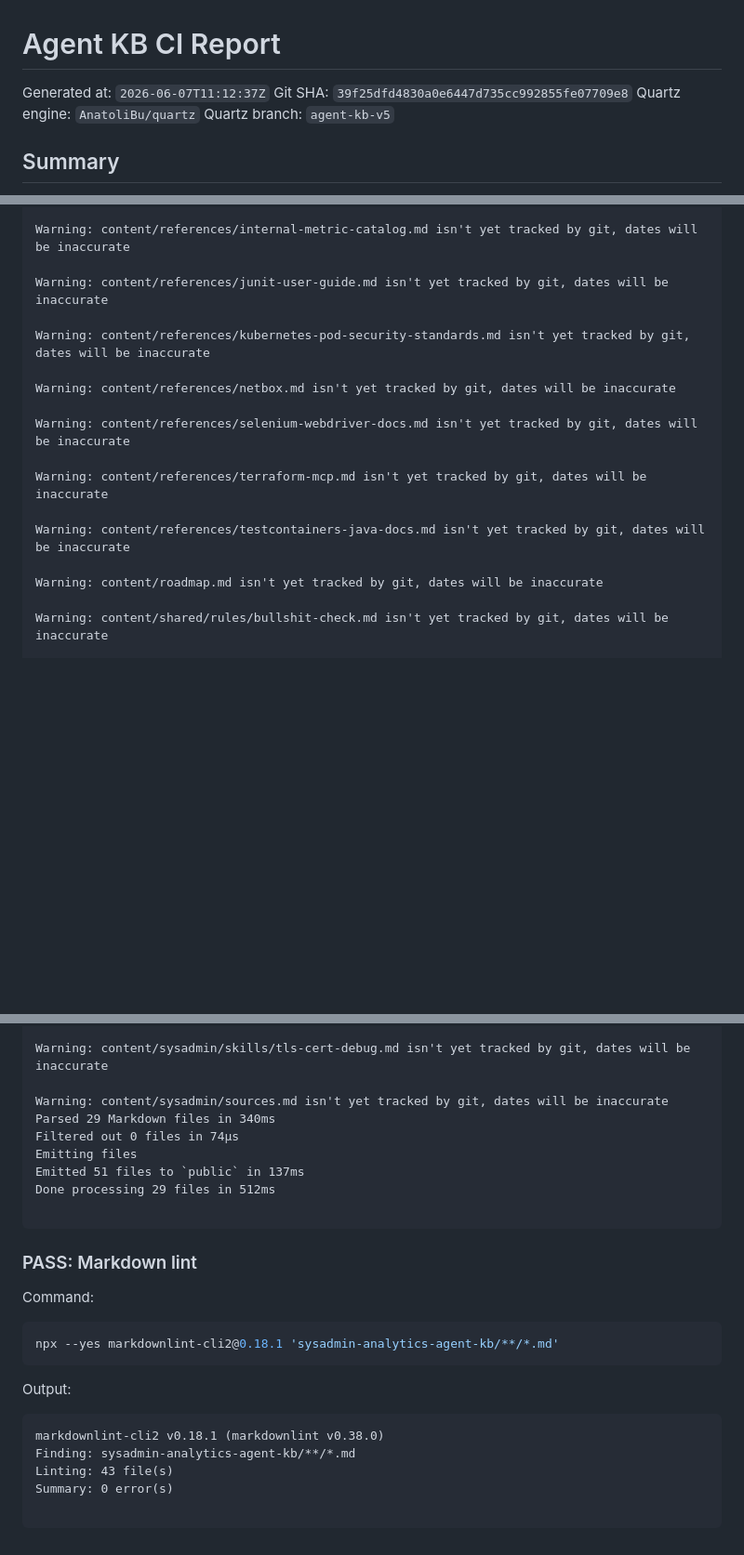
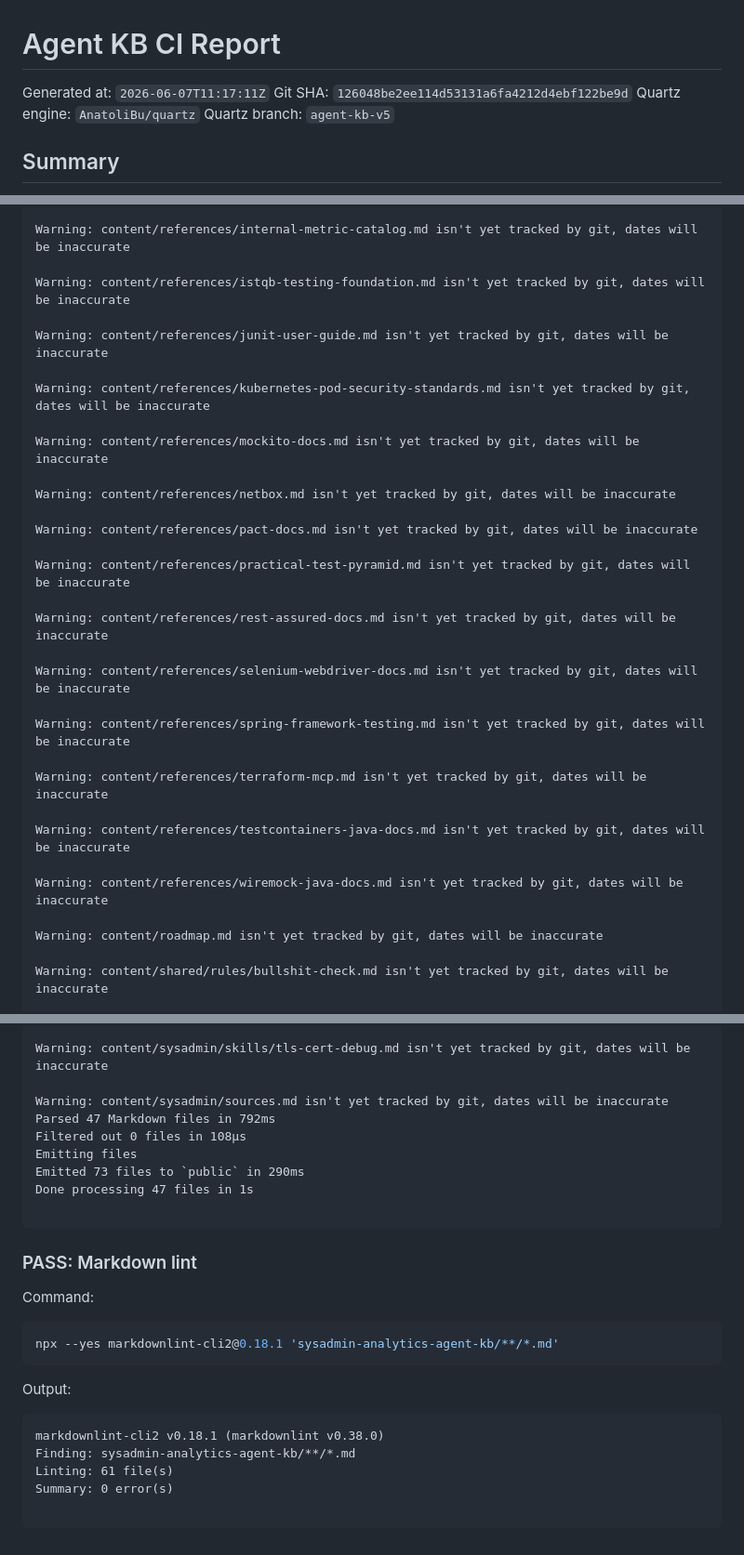
Before and after one commit to AnatoliBu/sh, a Markdown page: sysadmin-analytics-agent-kb/ci-reports/latest.md, 3 parts joined by grey strips. Shown at 93% size. Drawn GitHub-style; blank space fills up the shorter version.

````diff
--- a/sysadmin-analytics-agent-kb/ci-reports/latest.md
+++ b/sysadmin-analytics-agent-kb/ci-reports/latest.md
@@ -1,7 +1,7 @@
 # Agent KB CI Report
 
-Generated at: `2026-06-07T11:12:37Z`
-Git SHA: `39f25dfd4830a0e6447d735cc992855fe07709e8`
+Generated at: `2026-06-07T11:17:11Z`
+Git SHA: `126048be2ee114d53131a6fa4212d4ebf122be9d`
 Quartz engine: `AnatoliBu/quartz`
 Quartz branch: `agent-kb-v5`
 
@@ -149,17 +171,31 @@ Warning: content/references/internal-event-taxonomy.md isn't yet tracked by git,
 
 Warning: content/references/internal-metric-catalog.md isn't yet tracked by git, dates will be inaccurate
 
+Warning: content/references/istqb-testing-foundation.md isn't yet tracked by git, dates will be inaccurate
+
 Warning: content/references/junit-user-guide.md isn't yet tracked by git, dates will be inaccurate
 
 Warning: content/references/kubernetes-pod-security-standards.md isn't yet tracked by git, dates will be inaccurate
 
+Warning: content/references/mockito-docs.md isn't yet tracked by git, dates will be inaccurate
+
 Warning: content/references/netbox.md isn't yet tracked by git, dates will be inaccurate
 
+Warning: content/references/pact-docs.md isn't yet tracked by git, dates will be inaccurate
+
+Warning: content/references/practical-test-pyramid.md isn't yet tracked by git, dates will be inaccurate
+
+Warning: content/references/rest-assured-docs.md isn't yet tracked by git, dates will be inaccurate
+
 Warning: content/references/selenium-webdriver-docs.md isn't yet tracked by git, dates will be inaccurate
+
+Warning: content/references/spring-framework-testing.md isn't yet tracked by git, dates will be inaccurate
 
 Warning: content/references/terraform-mcp.md isn't yet tracked by git, dates will be inaccurate
 
 Warning: content/references/testcontainers-java-docs.md isn't yet tracked by git, dates will be inaccurate
+
+Warning: content/references/wiremock-java-docs.md isn't yet tracked by git, dates will be inaccurate
 
 Warning: content/roadmap.md isn't yet tracked by git, dates will be inaccurate
 
@@ -180,11 +216,11 @@ Warning: content/sysadmin/skills/terraform-plan-review.md isn't yet tracked by g
 Warning: content/sysadmin/skills/tls-cert-debug.md isn't yet tracked by git, dates will be inaccurate
 
 Warning: content/sysadmin/sources.md isn't yet tracked by git, dates will be inaccurate
-Parsed 29 Markdown files in 340ms
-Filtered out 0 files in 74μs
+Parsed 47 Markdown files in 792ms
+Filtered out 0 files in 108μs
 Emitting files
-Emitted 51 files to `public` in 137ms
-Done processing 29 files in 512ms
+Emitted 73 files to `public` in 290ms
+Done processing 47 files in 1s
 
 ```
 
@@ -201,7 +237,7 @@ Output:
 ```text
 markdownlint-cli2 v0.18.1 (markdownlint v0.38.0)
 Finding: sysadmin-analytics-agent-kb/**/*.md
-Linting: 43 file(s)
+Linting: 61 file(s)
 Summary: 0 error(s)
 
 ```
````
Also changed, not shown: other parts of sysadmin-analytics-agent-kb/ci-reports/latest.md (+26 -4 lines).
